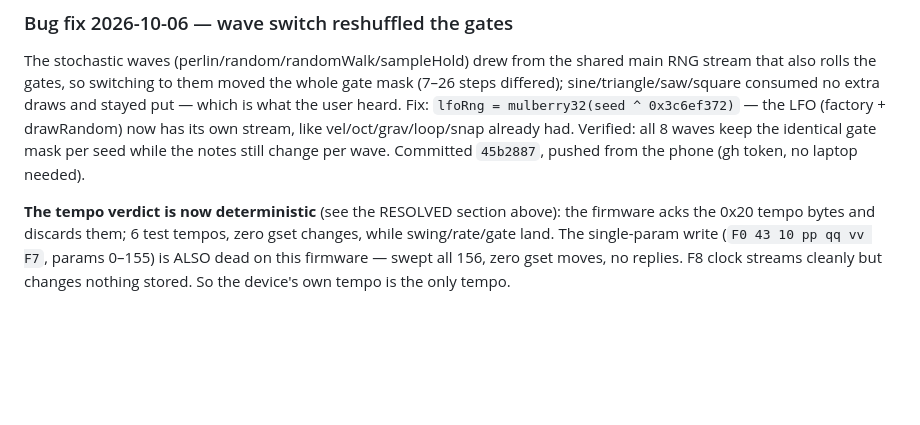
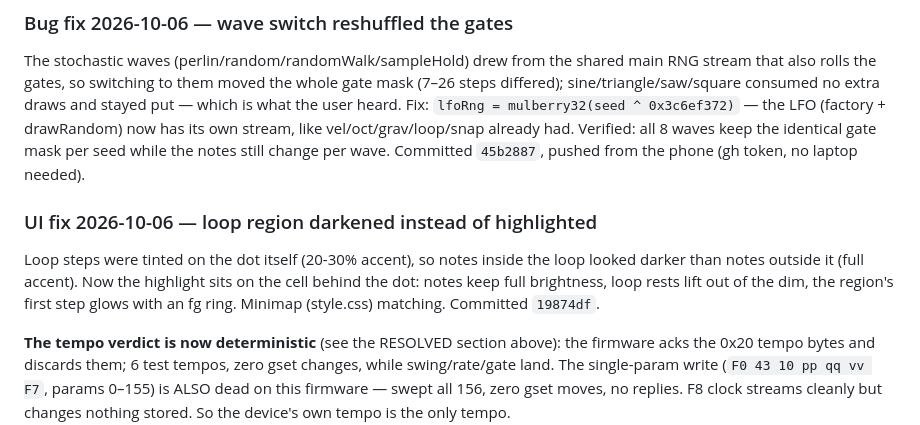
Before and after one commit to JasmineElm/fm1-pulses, a Markdown page: .pi/handoff.md, the part around the change. Rendered like a GitHub page; blank space fills up the shorter version.

Commit message:
KB: loop highlight fix

```diff
--- a/.pi/handoff.md
+++ b/.pi/handoff.md
@@ -349,6 +349,14 @@ own stream, like vel/oct/grav/loop/snap already had. Verified: all 8 waves
 keep the identical gate mask per seed while the notes still change per wave.
 Committed `45b2887`, pushed from the phone (gh token, no laptop needed).
 
+### UI fix 2026-10-06 — loop region darkened instead of highlighted
+
+Loop steps were tinted on the dot itself (20-30% accent), so notes inside the
+loop looked darker than notes outside it (full accent). Now the highlight sits
+on the cell behind the dot: notes keep full brightness, loop rests lift out of
+the dim, the region's first step glows with an fg ring. Minimap (style.css)
+matching. Committed `19874df`.
+
 **The tempo verdict is now deterministic** (see the RESOLVED section above): the
 firmware acks the 0x20 tempo bytes and discards them; 6 test tempos, zero gset
 changes, while swing/rate/gate land. The single-param write (`F0 43 10 pp qq vv
```
